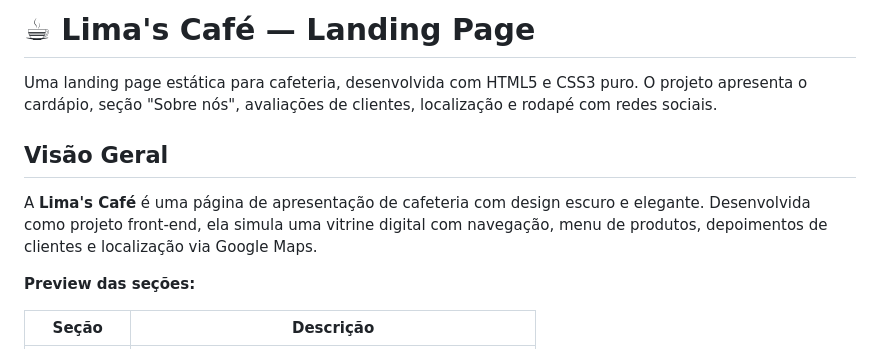
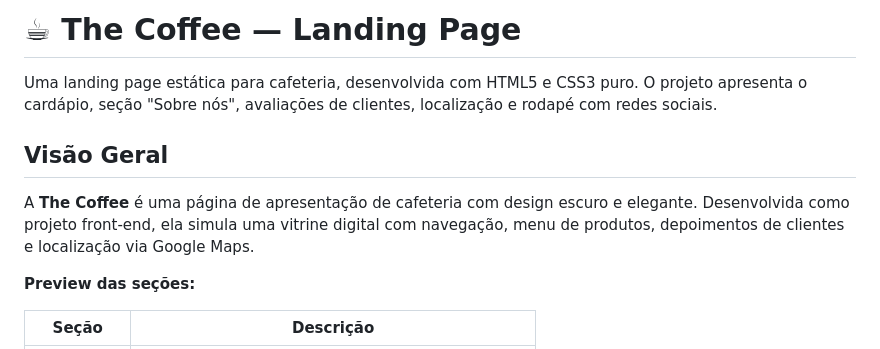
Before and after one commit to paulolima096/Coffee-Page, a Markdown page: README.md, the part around the change. GitHub-like rendering.

Commit message:
Rename project from 'Lima's Café' to 'The Coffee'
Updated the project name from 'Lima's Café' to 'The Coffee' in the README.

```diff
--- a/README.md
+++ b/README.md
@@ -1,10 +1,10 @@
-# ☕ Lima's Café — Landing Page
+# ☕ The Coffee — Landing Page
 
 Uma landing page estática para cafeteria, desenvolvida com HTML5 e CSS3 puro. O projeto apresenta o cardápio, seção "Sobre nós", avaliações de clientes, localização e rodapé com redes sociais.
 
 ## Visão Geral
 
-A **Lima's Café** é uma página de apresentação de cafeteria com design escuro e elegante. Desenvolvida como projeto front-end, ela simula uma vitrine digital com navegação, menu de produtos, depoimentos de clientes e localização via Google Maps.
+A **The Coffee** é uma página de apresentação de cafeteria com design escuro e elegante. Desenvolvida como projeto front-end, ela simula uma vitrine digital com navegação, menu de produtos, depoimentos de clientes e localização via Google Maps.
 
 **Preview das seções:**
 
```
